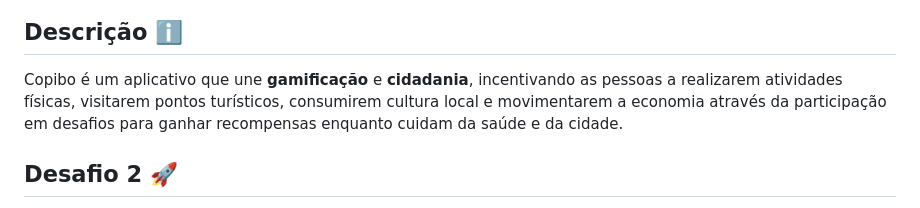
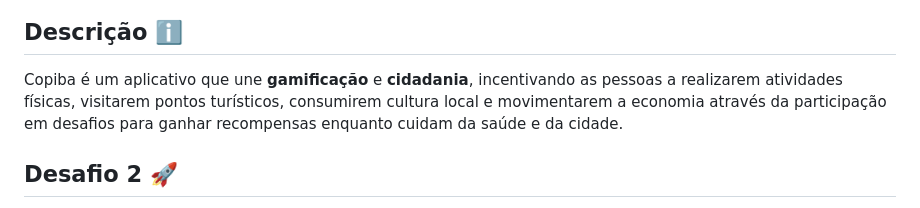
Before and after one commit to gabygraciano/capibago, a Markdown page: README.md, the part around one of its changes. Drawn GitHub-style.

Commit message:
Update README.md
mais atualizações

```diff
--- a/README.md
+++ b/README.md
@@ -3,6 +2,6 @@
 
 ## Descrição ℹ️
-Copibo é um aplicativo que une **gamificação** e **cidadania**, incentivando as pessoas a realizarem atividades físicas, visitarem pontos turísticos, consumirem cultura local e movimentarem a economia através da participação em desafios para ganhar recompensas enquanto cuidam da saúde e da cidade.
+Copiba é um aplicativo que une **gamificação** e **cidadania**, incentivando as pessoas a realizarem atividades físicas, visitarem pontos turísticos, consumirem cultura local e movimentarem a economia através da participação em desafios para ganhar recompensas enquanto cuidam da saúde e da cidade.
 
 ## Desafio 2 🚀
 Desafio Gamificação no Conecta Recife: Como podemos ampliar a participação popular e estimular boas práticas cidadãs por meio da gamificação e da moeda Capiba no Conecta Recife?
```
Also changed, not shown: other parts of README.md (+2 -3 lines).
